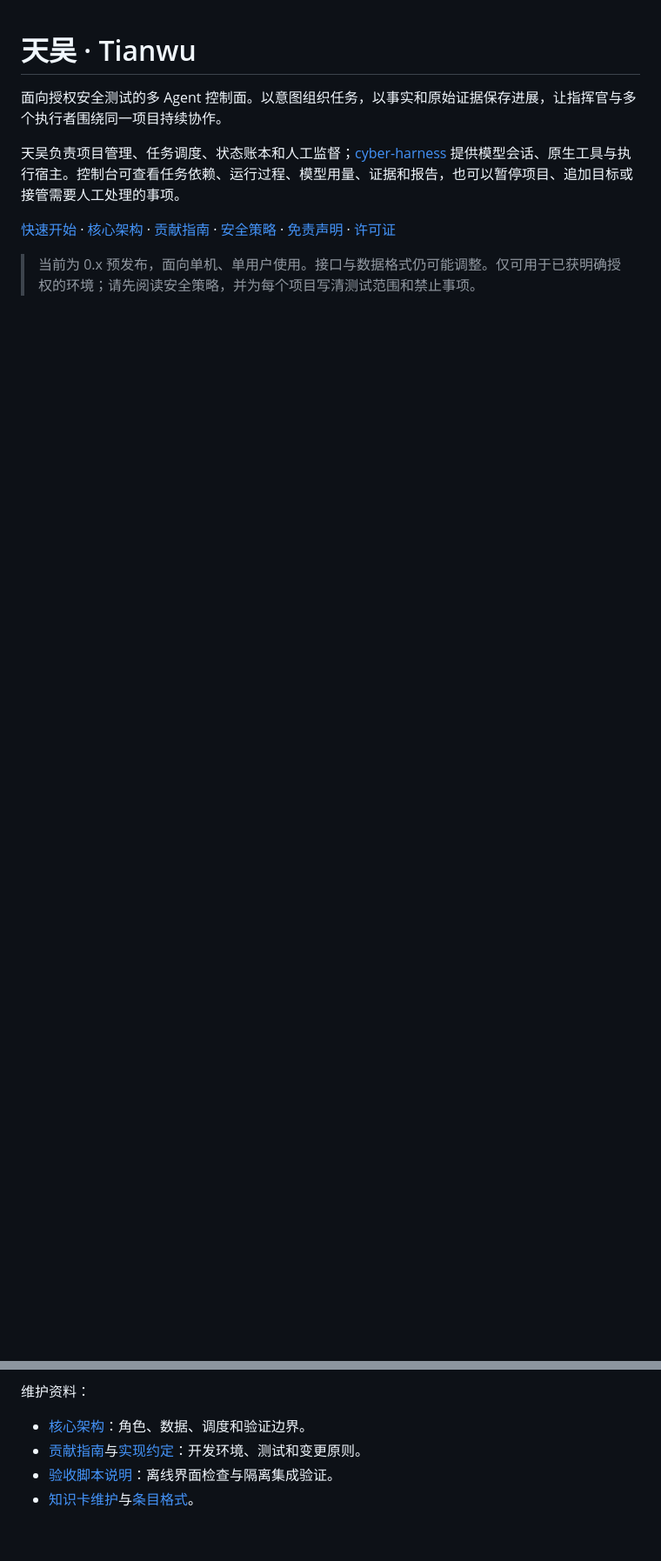
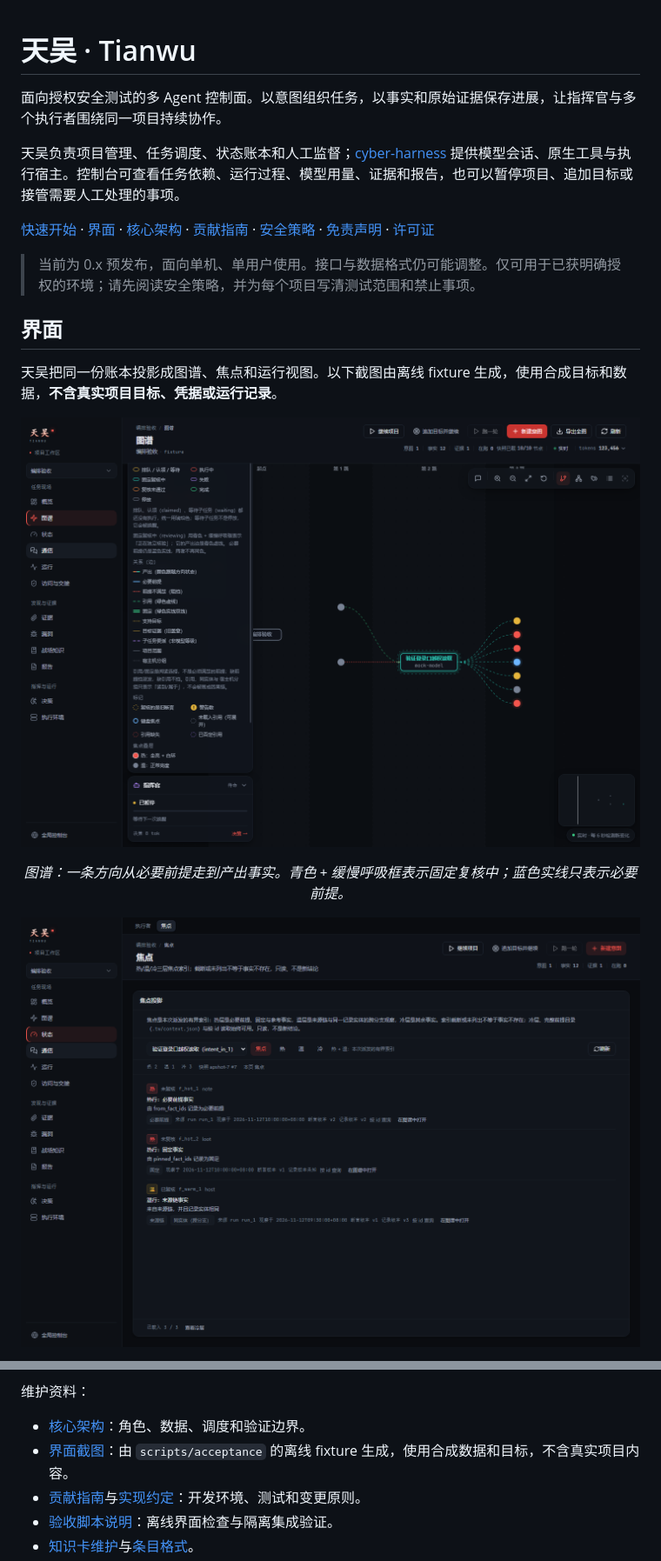
Before and after one commit to kksty/tianwu, a Markdown page: README.md, 2 parts joined by grey strips. Shown at 87% size. GitHub-like rendering; pictures changed too: docs/screenshots/focus.png (added), docs/screenshots/graph.png (added); blank space fills up the shorter version.

Commit message:
docs: add console screenshots and tidy the README
The gallery uses the offline fixture data (synthetic projects, facts and
credentials) and shows the graph legend, the focus projection and the
large-graph fixture. Link the screenshot directory from the maintenance list.

```diff
--- a/README.md
+++ b/README.md
@@ -4,6 +4,21 @@
 
 天吴负责项目管理、任务调度、状态账本和人工监督；[cyber-harness](https://github.com/kksty/cyber-harness/tree/tianwu/fixes) 提供模型会话、原生工具与执行宿主。控制台可查看任务依赖、运行过程、模型用量、证据和报告，也可以暂停项目、追加目标或接管需要人工处理的事项。
 
-[快速开始](#快速开始) · [核心架构](docs/01-architecture.md) · [贡献指南](CONTRIBUTING.md) · [安全策略](SECURITY.md) · [免责声明](#免责声明) · [许可证](LICENSE)
+[快速开始](#快速开始) · [界面](#界面) · [核心架构](docs/01-architecture.md) · [贡献指南](CONTRIBUTING.md) · [安全策略](SECURITY.md) · [免责声明](#免责声明) · [许可证](LICENSE)
 
 > 当前为 0.x 预发布，面向单机、单用户使用。接口与数据格式仍可能调整。仅可用于已获明确授权的环境；请先阅读安全策略，并为每个项目写清测试范围和禁止事项。
+
+## 界面
+
+天吴把同一份账本投影成图谱、焦点和运行视图。以下截图由离线 fixture 生成，使用合成目标和数据，**不含真实项目目标、凭据或运行记录**。
+
+<p align="center">
+  <img src="docs/screenshots/graph.png" alt="图谱：链路树、状态颜色与关系图例" />
+</p>
+
+<p align="center"><em>图谱：一条方向从必要前提走到产出事实。青色 + 缓慢呼吸框表示固定复核中；蓝色实线只表示必要前提。</em></p>
+
+<p align="center">
+  <img src="docs/screenshots/focus.png" alt="焦点投影：热/温/冷事实索引" />
+</p>
+
@@ -118,6 +145,7 @@ node scripts/check-docs.mjs
 维护资料：
 
 - [核心架构](docs/01-architecture.md)：角色、数据、调度和验证边界。
+- [界面截图](docs/screenshots/)：由 `scripts/acceptance` 的离线 fixture 生成，使用合成数据和目标，不含真实项目内容。
 - [贡献指南](CONTRIBUTING.md)与[实现约定](agent.md)：开发环境、测试和变更原则。
 - [验收脚本说明](scripts/acceptance/README.md)：离线界面检查与隔离集成验证。
 - [知识卡维护](internal/kb/assets/README.md)与[条目格式](internal/kb/assets/entries/README.md)。
```
Also changed, not shown: other parts of README.md (+12 -0 lines), docs/screenshots/graph-large.png (added).
